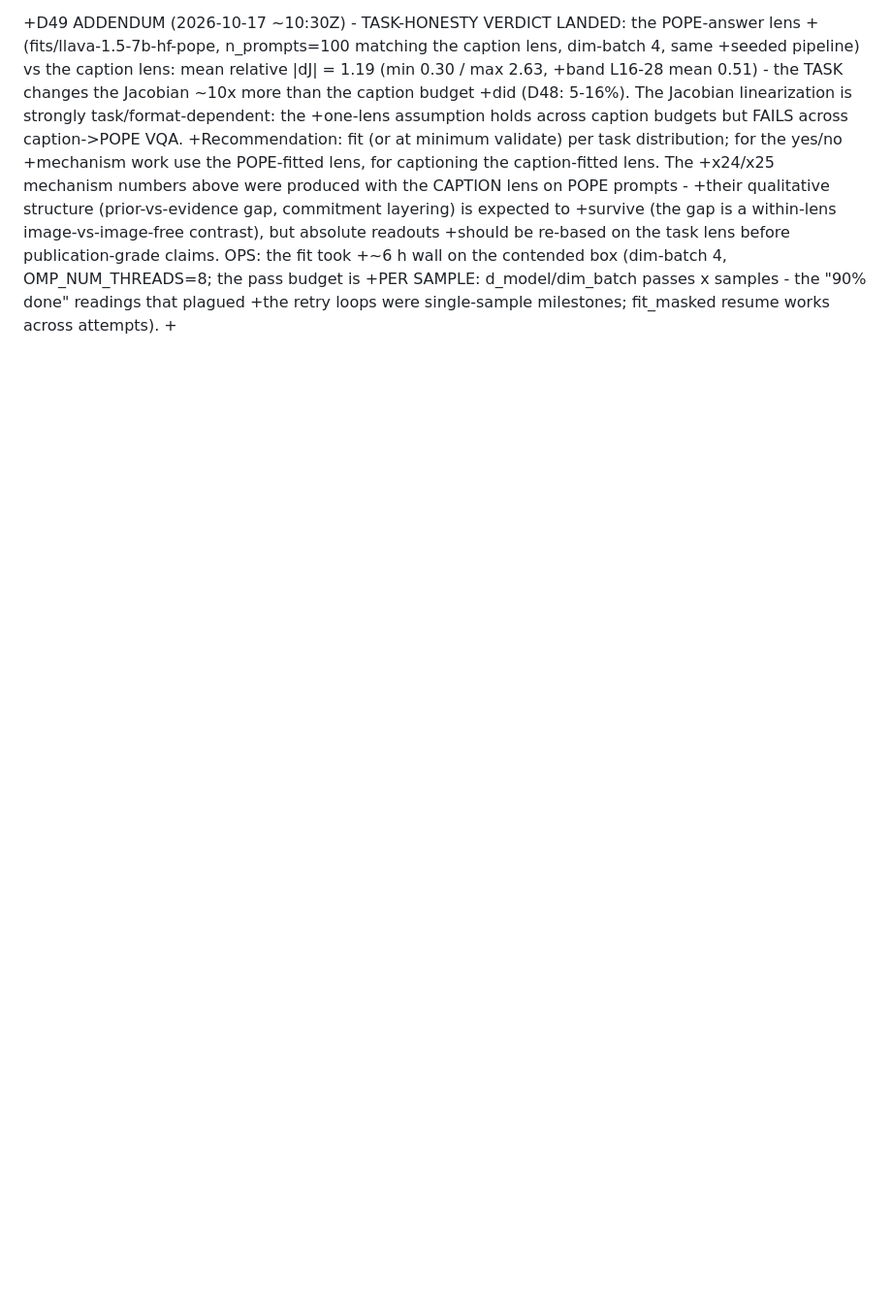
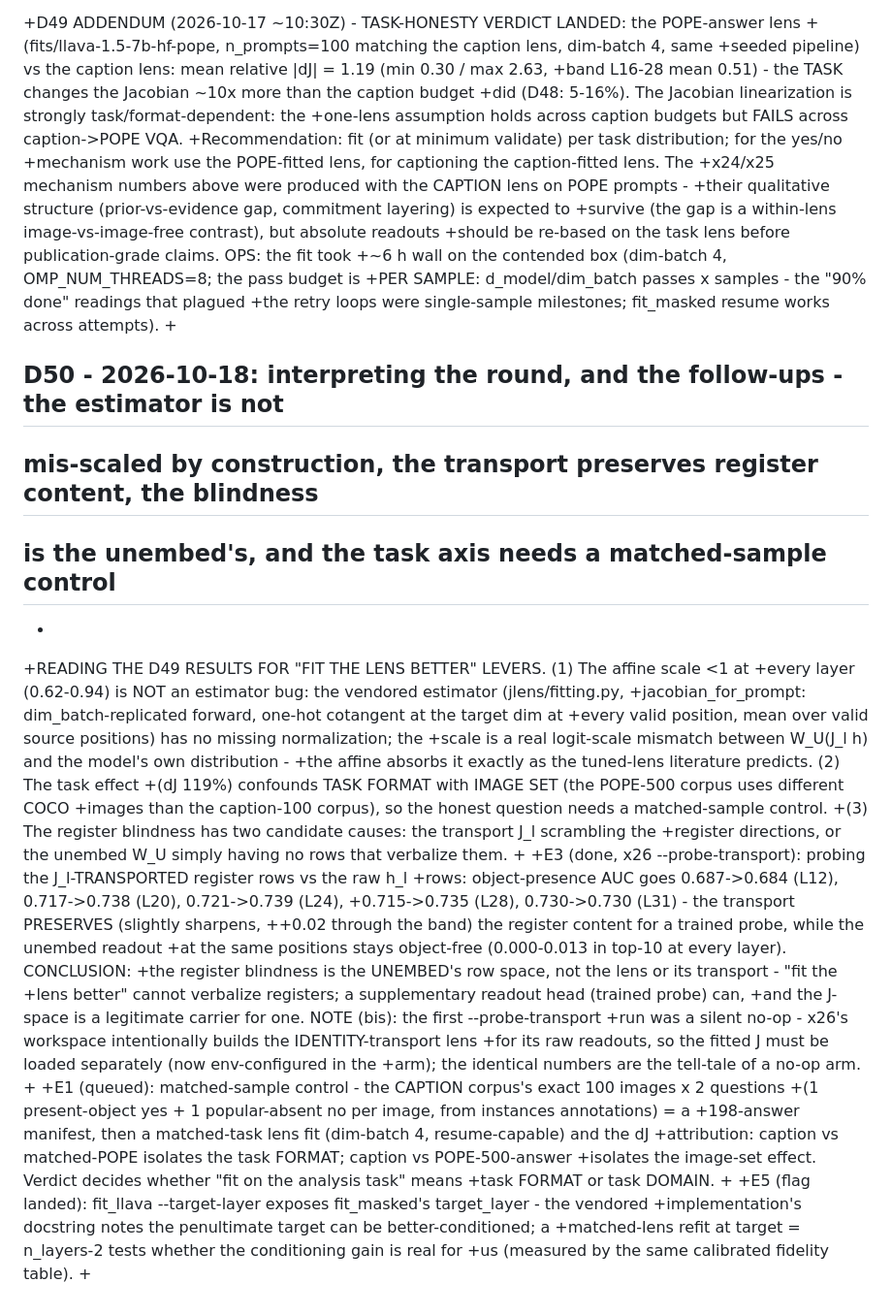
Before and after one commit to QuocAnh-Nguyen/NeuronpediaVLM, a Markdown page: results/validation_2026-10-01/DECISIONS.md, the part around the change. Shown at 97% size. GitHub-like rendering; blank space fills up the shorter version.

Commit message:
D50: estimator reading (scale <1 is real, not a normalization bug), E3 verdict (transport preserves register content; the blindness is the unembed's row space), E1 matched-sample control + E5 --target-layer plan

```diff
--- a/results/validation_2026-10-01/DECISIONS.md
+++ b/results/validation_2026-10-01/DECISIONS.md
@@ -1371,3 +1371,43 @@ text positions throughout. Artifacts: step12 (11 JSONs); commits f9e2d96, 0f78b1
 +PER SAMPLE: d_model/dim_batch passes x samples - the "90% done" readings that plagued
 +the retry loops were single-sample milestones; fit_masked resume works across attempts).
 +
+
+## D50 - 2026-10-18: interpreting the round, and the follow-ups - the estimator is not
+## mis-scaled by construction, the transport preserves register content, the blindness
+## is the unembed's, and the task axis needs a matched-sample control
++
++READING THE D49 RESULTS FOR "FIT THE LENS BETTER" LEVERS. (1) The affine scale <1 at
++every layer (0.62-0.94) is NOT an estimator bug: the vendored estimator (jlens/fitting.py,
++jacobian_for_prompt: dim_batch-replicated forward, one-hot cotangent at the target dim at
++every valid position, mean over valid source positions) has no missing normalization; the
++scale is a real logit-scale mismatch between W_U(J_l h) and the model's own distribution -
++the affine absorbs it exactly as the tuned-lens literature predicts. (2) The task effect
++(dJ 119%) confounds TASK FORMAT with IMAGE SET (the POPE-500 corpus uses different COCO
++images than the caption-100 corpus), so the honest question needs a matched-sample control.
++(3) The register blindness has two candidate causes: the transport J_l scrambling the
++register directions, or the unembed W_U simply having no rows that verbalize them.
++
++E3 (done, x26 --probe-transport): probing the J_l-TRANSPORTED register rows vs the raw h_l
++rows: object-presence AUC goes 0.687->0.684 (L12), 0.717->0.738 (L20), 0.721->0.739 (L24),
++0.715->0.735 (L28), 0.730->0.730 (L31) - the transport PRESERVES (slightly sharpens,
+++0.02 through the band) the register content for a trained probe, while the unembed readout
++at the same positions stays object-free (0.000-0.013 in top-10 at every layer). CONCLUSION:
++the register blindness is the UNEMBED's row space, not the lens or its transport - "fit the
++lens better" cannot verbalize registers; a supplementary readout head (trained probe) can,
++and the J-space is a legitimate carrier for one. NOTE (bis): the first --probe-transport
++run was a silent no-op - x26's workspace intentionally builds the IDENTITY-transport lens
++for its raw readouts, so the fitted J must be loaded separately (now env-configured in the
++arm); the identical numbers are the tell-tale of a no-op arm.
++
++E1 (queued): matched-sample control - the CAPTION corpus's exact 100 images x 2 questions
++(1 present-object yes + 1 popular-absent no per image, from instances annotations) = a
++198-answer manifest, then a matched-task lens fit (dim-batch 4, resume-capable) and the dJ
++attribution: caption vs matched-POPE isolates the task FORMAT; caption vs POPE-500-answer
++isolates the image-set effect. Verdict decides whether "fit on the analysis task" means
++task FORMAT or task DOMAIN.
++
++E5 (flag landed): fit_llava --target-layer exposes fit_masked's target_layer - the vendored
++implementation's docstring notes the penultimate target can be better-conditioned; a
++matched-lens refit at target = n_layers-2 tests whether the conditioning gain is real for
++us (measured by the same calibrated fidelity table).
++
```
